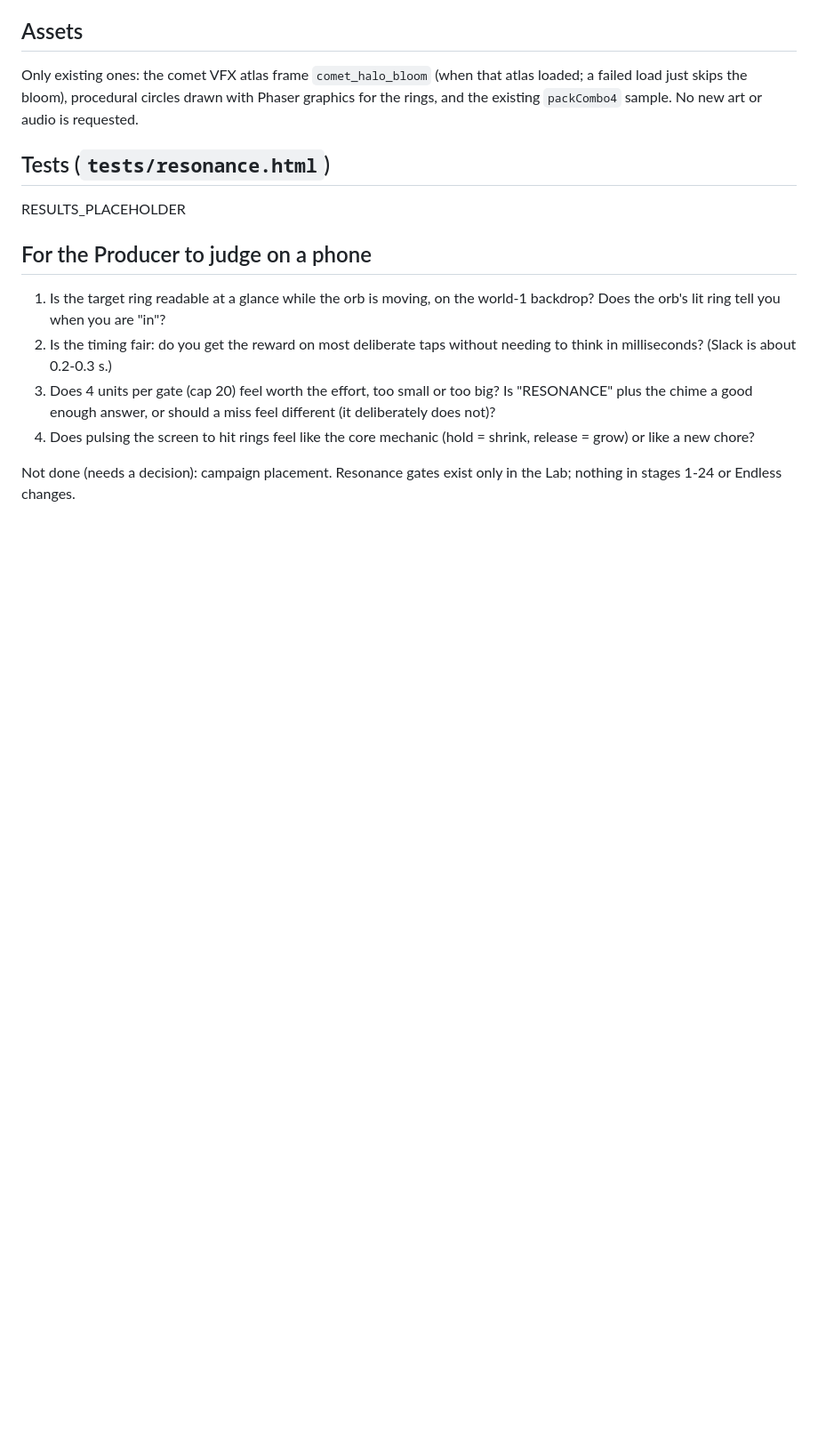
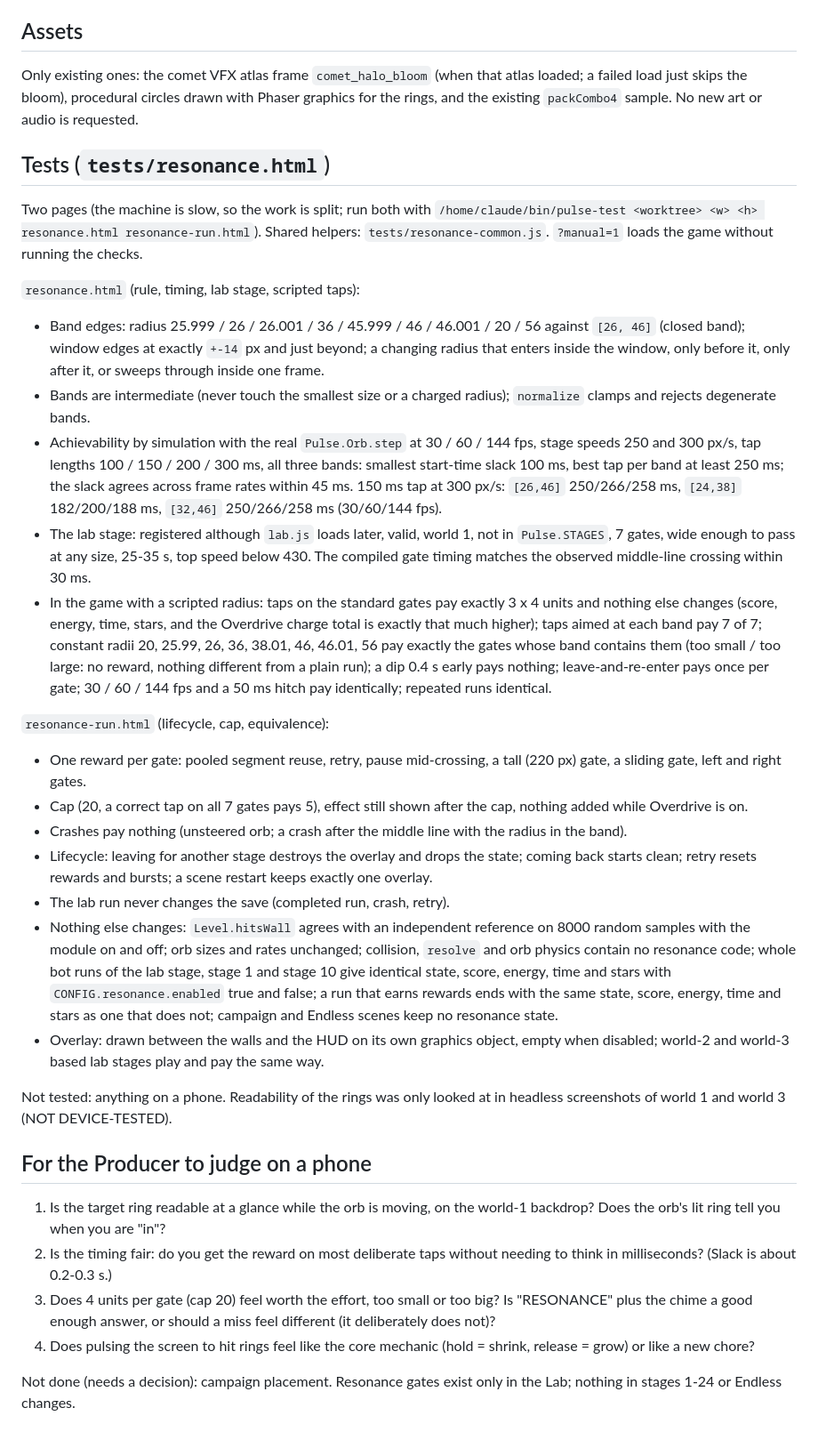
Before and after one commit to egaamnd-bot/casual-game-studio, a Markdown page: docs/RESONANCE_GATES.md, the part around the change. Shown at 89% size. Drawn GitHub-style; blank space fills up the shorter version.

Commit message:
Resonance gates: document tests
Co-Authored-By: Claude Sonnet 5.5 <noreply@anthropic.com>
Claude-Session: https://claude.ai/code/session_01MzQiGj6ZKh9sv3nvtvqyd9

```diff
--- a/docs/RESONANCE_GATES.md
+++ b/docs/RESONANCE_GATES.md
@@ -49,7 +49,25 @@ Only existing ones: the comet VFX atlas frame `comet_halo_bloom` (when that atla
 
 ## Tests (`tests/resonance.html`)
 
-RESULTS_PLACEHOLDER
+Two pages (the machine is slow, so the work is split; run both with `/home/claude/bin/pulse-test <worktree> <w> <h> resonance.html resonance-run.html`). Shared helpers: `tests/resonance-common.js`. `?manual=1` loads the game without running the checks.
+
+`resonance.html` (rule, timing, lab stage, scripted taps):
+- Band edges: radius 25.999 / 26 / 26.001 / 36 / 45.999 / 46 / 46.001 / 20 / 56 against `[26, 46]` (closed band); window edges at exactly `+-14` px and just beyond; a changing radius that enters inside the window, only before it, only after it, or sweeps through inside one frame.
+- Bands are intermediate (never touch the smallest size or a charged radius); `normalize` clamps and rejects degenerate bands.
+- Achievability by simulation with the real `Pulse.Orb.step` at 30 / 60 / 144 fps, stage speeds 250 and 300 px/s, tap lengths 100 / 150 / 200 / 300 ms, all three bands: smallest start-time slack 100 ms, best tap per band at least 250 ms; the slack agrees across frame rates within 45 ms. 150 ms tap at 300 px/s: `[26,46]` 250/266/258 ms, `[24,38]` 182/200/188 ms, `[32,46]` 250/266/258 ms (30/60/144 fps).
+- The lab stage: registered although `lab.js` loads later, valid, world 1, not in `Pulse.STAGES`, 7 gates, wide enough to pass at any size, 25-35 s, top speed below 430. The compiled gate timing matches the observed middle-line crossing within 30 ms.
+- In the game with a scripted radius: taps on the standard gates pay exactly 3 x 4 units and nothing else changes (score, energy, time, stars, and the Overdrive charge total is exactly that much higher); taps aimed at each band pay 7 of 7; constant radii 20, 25.99, 26, 36, 38.01, 46, 46.01, 56 pay exactly the gates whose band contains them (too small / too large: no reward, nothing different from a plain run); a dip 0.4 s early pays nothing; leave-and-re-enter pays once per gate; 30 / 60 / 144 fps and a 50 ms hitch pay identically; repeated runs identical.
+
+`resonance-run.html` (lifecycle, cap, equivalence):
+- One reward per gate: pooled segment reuse, retry, pause mid-crossing, a tall (220 px) gate, a sliding gate, left and right gates.
+- Cap (20, a correct tap on all 7 gates pays 5), effect still shown after the cap, nothing added while Overdrive is on.
+- Crashes pay nothing (unsteered orb; a crash after the middle line with the radius in the band).
+- Lifecycle: leaving for another stage destroys the overlay and drops the state; coming back starts clean; retry resets rewards and bursts; a scene restart keeps exactly one overlay.
+- The lab run never changes the save (completed run, crash, retry).
+- Nothing else changes: `Level.hitsWall` agrees with an independent reference on 8000 random samples with the module on and off; orb sizes and rates unchanged; collision, `resolve` and orb physics contain no resonance code; whole bot runs of the lab stage, stage 1 and stage 10 give identical state, score, energy, time and stars with `CONFIG.resonance.enabled` true and false; a run that earns rewards ends with the same state, score, energy, time and stars as one that does not; campaign and Endless scenes keep no resonance state.
+- Overlay: drawn between the walls and the HUD on its own graphics object, empty when disabled; world-2 and world-3 based lab stages play and pay the same way.
+
+Not tested: anything on a phone. Readability of the rings was only looked at in headless screenshots of world 1 and world 3 (NOT DEVICE-TESTED).
 
 ## For the Producer to judge on a phone
 
```
